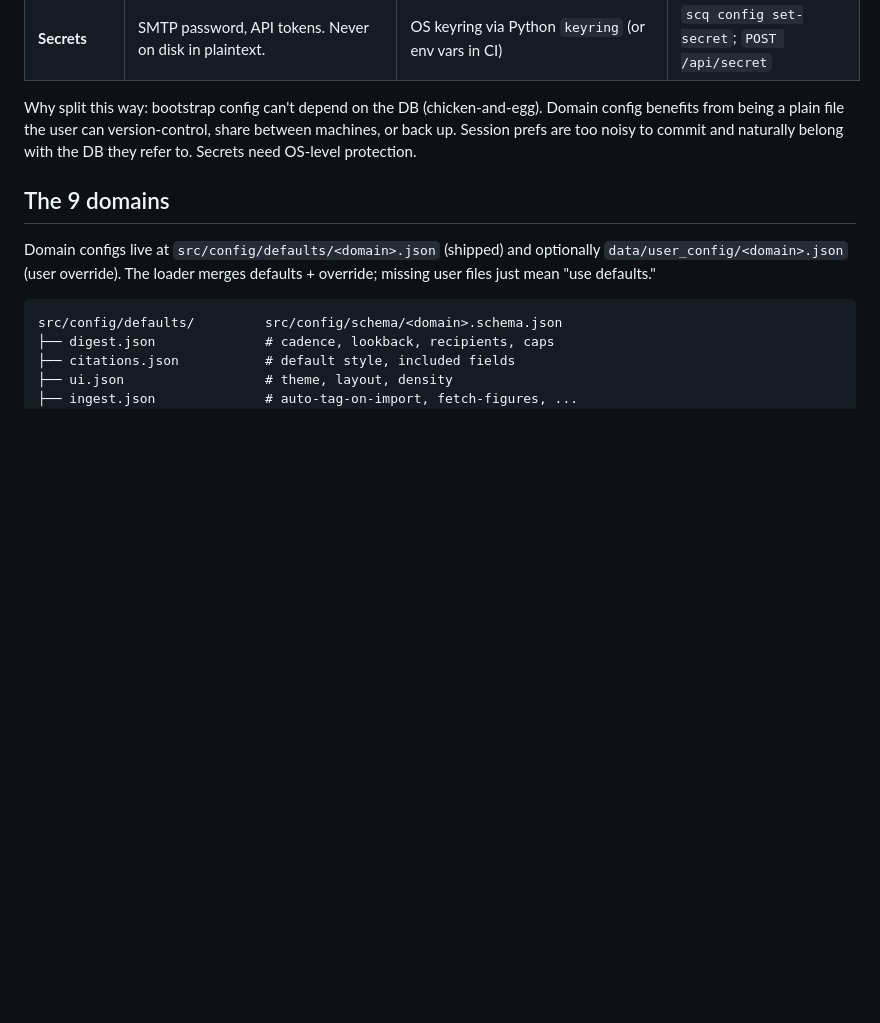
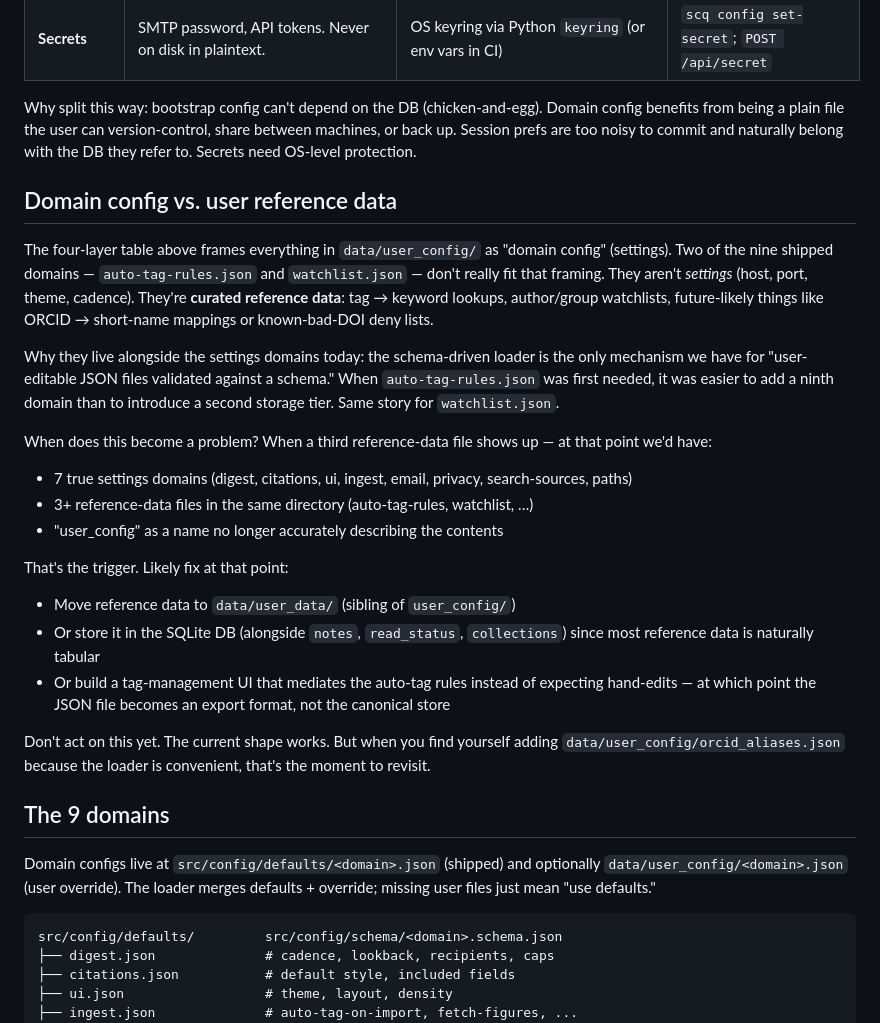
Before and after one commit to pquarterman17/arXivPoopScooper, a Markdown page: docs/configuration.md, the part around the change. GitHub-like rendering; blank space fills up the shorter version.

Commit message:
docs: distinguish domain config from user reference data (architect #3)
auto-tag-rules.json and watchlist.json are technically "user config" by
the four-layer framing in docs/configuration.md, but they're really
curated lookup tables — not settings in the same sense as digest
cadence or citation style.

The schema-driven loader was the only mechanism available when those
files were added; living alongside email.json was an expedient choice,
not a deliberate architectural one.

This commit adds a "Domain config vs. user reference data" section
explaining the distinction, names the trigger for splitting (a third
reference-data file), and lists the likely fixes when the time comes
(data/user_data/ sibling, SQLite tables, or a tag-management UI).

Don't act yet — current shape works. Documented so future-me sees the
distinction before adding orcid_aliases.json to user_config/.

Co-Authored-By: Claude Opus 4.7 (1M context) <noreply@anthropic.com>

```diff
--- a/docs/configuration.md
+++ b/docs/configuration.md
@@ -12,6 +12,45 @@ There are *four* kinds of "config" in this app, each with its own home and editi
 | **Secrets** | SMTP password, API tokens. Never on disk in plaintext. | OS keyring via Python `keyring` (or env vars in CI) | `scq config set-secret`; `POST /api/secret` |
 
 Why split this way: bootstrap config can't depend on the DB (chicken-and-egg). Domain config benefits from being a plain file the user can version-control, share between machines, or back up. Session prefs are too noisy to commit and naturally belong with the DB they refer to. Secrets need OS-level protection.
+
+## Domain config vs. user reference data
+
+The four-layer table above frames everything in `data/user_config/` as
+"domain config" (settings). Two of the nine shipped domains —
+`auto-tag-rules.json` and `watchlist.json` — don't really fit that
+framing. They aren't *settings* (host, port, theme, cadence). They're
+**curated reference data**: tag → keyword lookups, author/group
+watchlists, future-likely things like ORCID → short-name mappings or
+known-bad-DOI deny lists.
+
+Why they live alongside the settings domains today: the schema-driven
+loader is the only mechanism we have for "user-editable JSON files
+validated against a schema." When `auto-tag-rules.json` was first
+needed, it was easier to add a ninth domain than to introduce a second
+storage tier. Same story for `watchlist.json`.
+
+When does this become a problem? When a third reference-data file
+shows up — at that point we'd have:
+
+  - 7 true settings domains (digest, citations, ui, ingest, email,
+    privacy, search-sources, paths)
+  - 3+ reference-data files in the same directory (auto-tag-rules,
+    watchlist, …)
+  - "user_config" as a name no longer accurately describing the
+    contents
+
+That's the trigger. Likely fix at that point:
+
+  - Move reference data to `data/user_data/` (sibling of `user_config/`)
+  - Or store it in the SQLite DB (alongside `notes`, `read_status`,
+    `collections`) since most reference data is naturally tabular
+  - Or build a tag-management UI that mediates the auto-tag rules
+    instead of expecting hand-edits — at which point the JSON file
+    becomes an export format, not the canonical store
+
+Don't act on this yet. The current shape works. But when you find
+yourself adding `data/user_config/orcid_aliases.json` because the
+loader is convenient, that's the moment to revisit.
 
 ## The 9 domains
 
```
